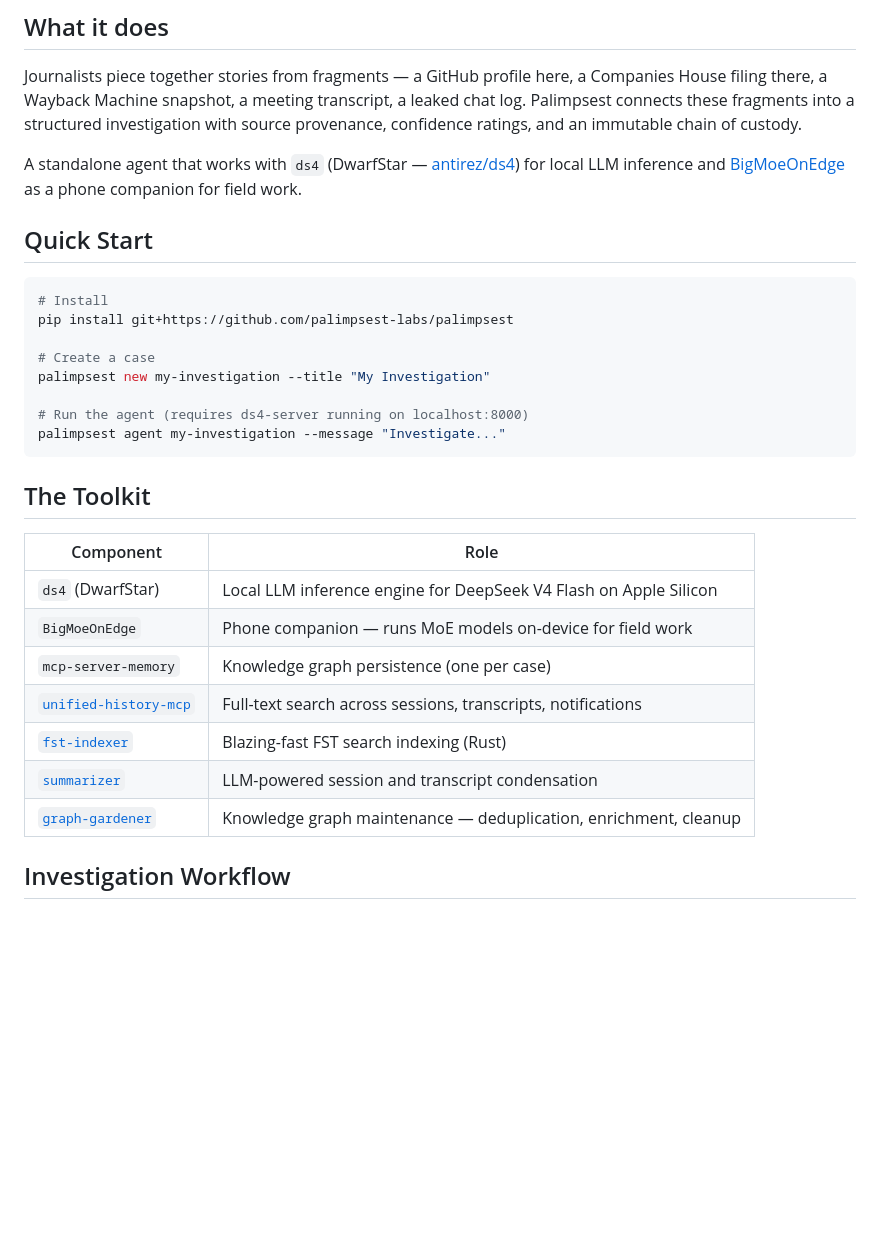
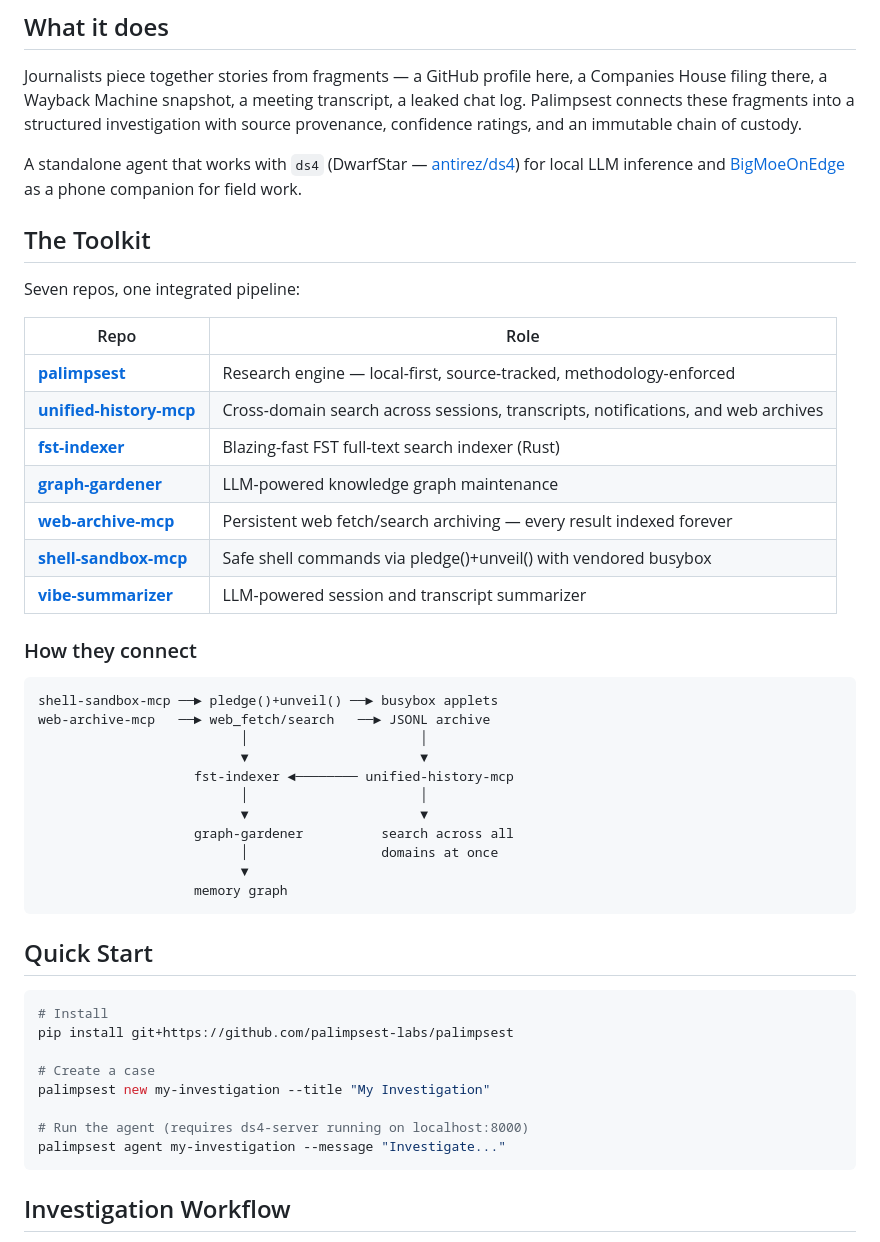
Before and after one commit to palimpsest-labs/palimpsest, a Markdown page: README.md, the part around the change. Rendered like a GitHub page; blank space fills up the shorter version.

Commit message:
docs: update README with all 7 toolkit repos and architecture diagram

````diff
--- a/README.md
+++ b/README.md
@@ -9,6 +9,36 @@ Named for the medieval manuscript page scraped clean for reuse, where traces of
 Journalists piece together stories from fragments — a GitHub profile here, a Companies House filing there, a Wayback Machine snapshot, a meeting transcript, a leaked chat log. Palimpsest connects these fragments into a structured investigation with source provenance, confidence ratings, and an immutable chain of custody.
 
 A standalone agent that works with `ds4` (DwarfStar — [antirez/ds4](https://github.com/antirez/ds4)) for local LLM inference and [BigMoeOnEdge](https://github.com/Helldez/BigMoeOnEdge) as a phone companion for field work.
+
+## The Toolkit
+
+Seven repos, one integrated pipeline:
+
+| Repo | Role |
+|---|---|
+| **[palimpsest](https://github.com/palimpsest-labs/palimpsest)** | Research engine — local-first, source-tracked, methodology-enforced |
+| **[unified-history-mcp](https://github.com/palimpsest-labs/unified-history-mcp)** | Cross-domain search across sessions, transcripts, notifications, and web archives |
+| **[fst-indexer](https://github.com/palimpsest-labs/fst-indexer)** | Blazing-fast FST full-text search indexer (Rust) |
+| **[graph-gardener](https://github.com/palimpsest-labs/graph-gardener)** | LLM-powered knowledge graph maintenance |
+| **[web-archive-mcp](https://github.com/palimpsest-labs/web-archive-mcp)** | Persistent web fetch/search archiving — every result indexed forever |
+| **[shell-sandbox-mcp](https://github.com/palimpsest-labs/shell-sandbox-mcp)** | Safe shell commands via pledge()+unveil() with vendored busybox |
+| **[vibe-summarizer](https://github.com/palimpsest-labs/vibe-summarizer)** | LLM-powered session and transcript summarizer |
+
+### How they connect
+
+```
+shell-sandbox-mcp ──► pledge()+unveil() ──► busybox applets
+web-archive-mcp   ──► web_fetch/search   ──► JSONL archive
+                          │                      │
+                          ▼                      ▼
+                    fst-indexer ◄──────── unified-history-mcp
+                          │                      │
+                          ▼                      ▼
+                    graph-gardener          search across all
+                          │                 domains at once
+                          ▼
+                    memory graph
+```
 
 ## Quick Start
 
@@ -22,18 +52,6 @@ palimpsest new my-investigation --title "My Investigation"
 # Run the agent (requires ds4-server running on localhost:8000)
 palimpsest agent my-investigation --message "Investigate..."
 ```
-
-## The Toolkit
-
-| Component | Role |
-|---|---|
-| `ds4` (DwarfStar) | Local LLM inference engine for DeepSeek V4 Flash on Apple Silicon |
-| `BigMoeOnEdge` | Phone companion — runs MoE models on-device for field work |
-| `mcp-server-memory` | Knowledge graph persistence (one per case) |
-| [`unified-history-mcp`](https://github.com/palimpsest-labs/unified-history-mcp) | Full-text search across sessions, transcripts, notifications |
-| [`fst-indexer`](https://github.com/palimpsest-labs/fst-indexer) | Blazing-fast FST search indexing (Rust) |
-| [`summarizer`](https://github.com/palimpsest-labs/summarizer) | LLM-powered session and transcript condensation |
-| [`graph-gardener`](https://github.com/palimpsest-labs/graph-gardener) | Knowledge graph maintenance — deduplication, enrichment, cleanup |
 
 ## Investigation Workflow
 
````
